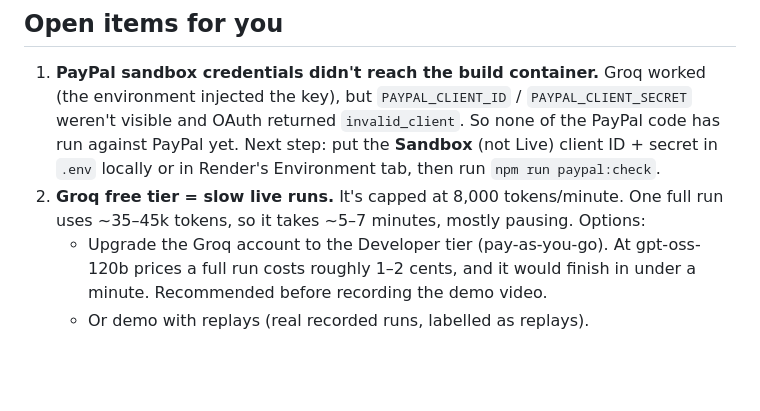
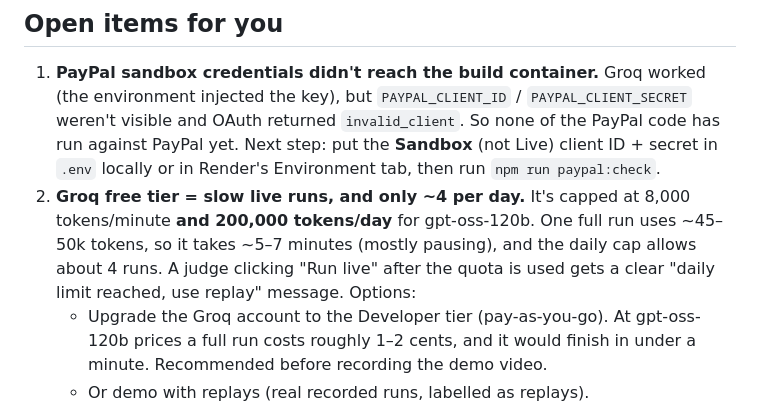
Before and after one commit to somitkothari06-ops/freelancer-defender, a Markdown page: NOTES.md, the part around the change. Rendered like a GitHub page; blank space fills up the shorter version.

Commit message:
NOTES: document Groq daily token cap
Co-Authored-By: Claude Opus 5.5 <noreply@anthropic.com>
Claude-Session: https://claude.ai/code/session_019rtKfJGnXMRFAnpnBWohuw

```diff
--- a/NOTES.md
+++ b/NOTES.md
@@ -67,7 +67,7 @@ The other three:
 ## Open items for you
 
 1. **PayPal sandbox credentials didn't reach the build container.** Groq worked (the environment injected the key), but `PAYPAL_CLIENT_ID` / `PAYPAL_CLIENT_SECRET` weren't visible and OAuth returned `invalid_client`. So none of the PayPal code has run against PayPal yet. Next step: put the **Sandbox** (not Live) client ID + secret in `.env` locally or in Render's Environment tab, then run `npm run paypal:check`.
-2. **Groq free tier = slow live runs.** It's capped at 8,000 tokens/minute. One full run uses ~35–45k tokens, so it takes ~5–7 minutes, mostly pausing. Options:
+2. **Groq free tier = slow live runs, and only ~4 per day.** It's capped at 8,000 tokens/minute **and 200,000 tokens/day** for gpt-oss-120b. One full run uses ~45–50k tokens, so it takes ~5–7 minutes (mostly pausing), and the daily cap allows about 4 runs. A judge clicking "Run live" after the quota is used gets a clear "daily limit reached, use replay" message. Options:
    - Upgrade the Groq account to the Developer tier (pay-as-you-go). At gpt-oss-120b prices a full run costs roughly 1–2 cents, and it would finish in under a minute. Recommended before recording the demo video.
    - Or demo with replays (real recorded runs, labelled as replays).
 3. **Verify the "48 hours" claim before pitching.** PayPal's docs (checked Oct 2026) describe buyers having 180 days to file internal disputes and ~20 days to resolve before escalation. For bank chargebacks the seller response window is set by PayPal and the card network. We found **no PayPal source for "48 hours"**. The dashboard reads the real deadline from `seller_response_due_date`; the demo scenarios use 48h. The 90/120-day bars are constants in `src/config.js`. Please find and cite sources (card network rules, PayPal's seller response windows) or adjust the numbers. A judge may ask.
```
